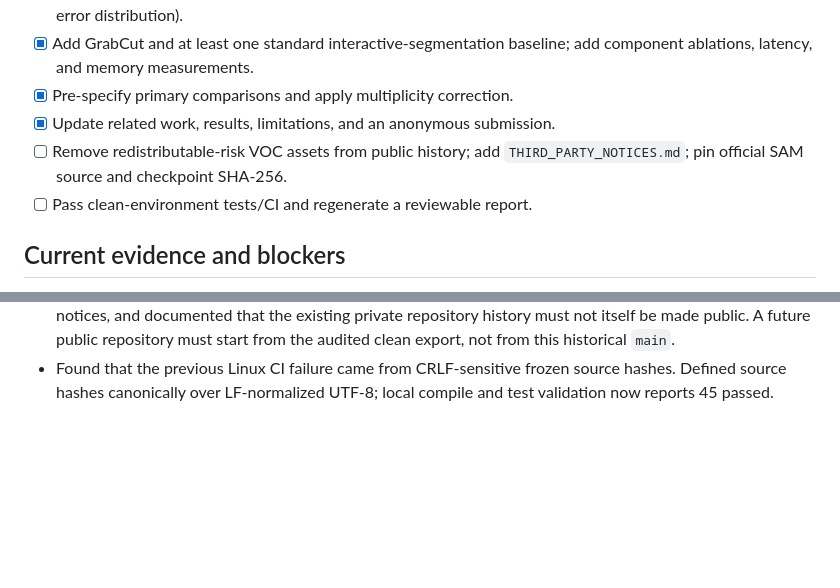
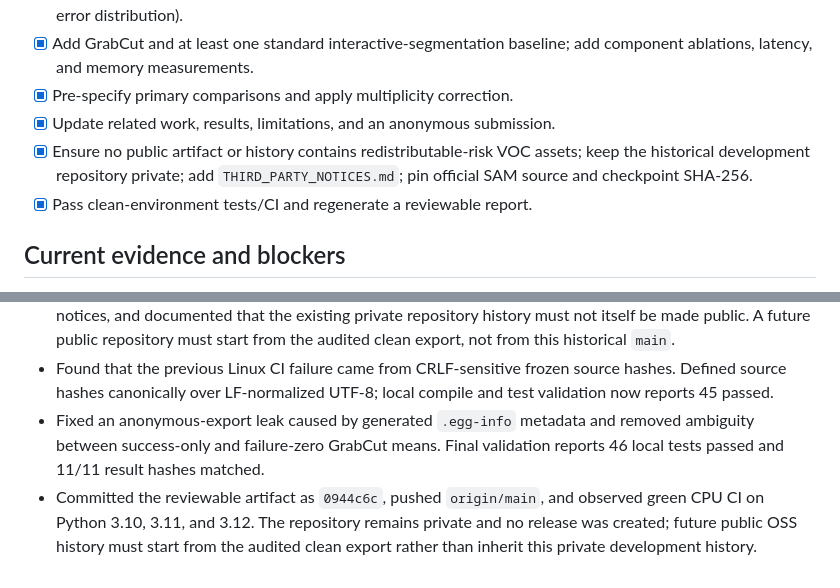
Before and after one commit to ZhouYinLong-lab/PromptLite-Seg, a Markdown page: RESEARCH_PLAN.md, 2 parts joined by grey strips. GitHub-like rendering; blank space fills up the shorter version.

Commit message:
docs: record research artifact acceptance

```diff
--- a/RESEARCH_PLAN.md
+++ b/RESEARCH_PLAN.md
@@ -35,9 +35,10 @@ artifact that does not redistribute third-party data without permission.
   add component ablations, latency, and memory measurements.
 - [x] Pre-specify primary comparisons and apply multiplicity correction.
 - [x] Update related work, results, limitations, and an anonymous submission.
-- [ ] Remove redistributable-risk VOC assets from public history; add
+- [x] Ensure no public artifact or history contains redistributable-risk VOC
+  assets; keep the historical development repository private; add
   `THIRD_PARTY_NOTICES.md`; pin official SAM source and checkpoint SHA-256.
-- [ ] Pass clean-environment tests/CI and regenerate a reviewable report.
+- [x] Pass clean-environment tests/CI and regenerate a reviewable report.
 
 ## Current evidence and blockers
 
@@ -111,3 +112,10 @@ artifact that does not redistribute third-party data without permission.
 - Found that the previous Linux CI failure came from CRLF-sensitive frozen
   source hashes. Defined source hashes canonically over LF-normalized UTF-8;
   local compile and test validation now reports 45 passed.
+- Fixed an anonymous-export leak caused by generated `.egg-info` metadata and
+  removed ambiguity between success-only and failure-zero GrabCut means. Final
+  validation reports 46 local tests passed and 11/11 result hashes matched.
+- Committed the reviewable artifact as `0944c6c`, pushed `origin/main`, and
+  observed green CPU CI on Python 3.10, 3.11, and 3.12. The repository remains
+  private and no release was created; future public OSS history must start from
+  the audited clean export rather than inherit this private development history.
```
